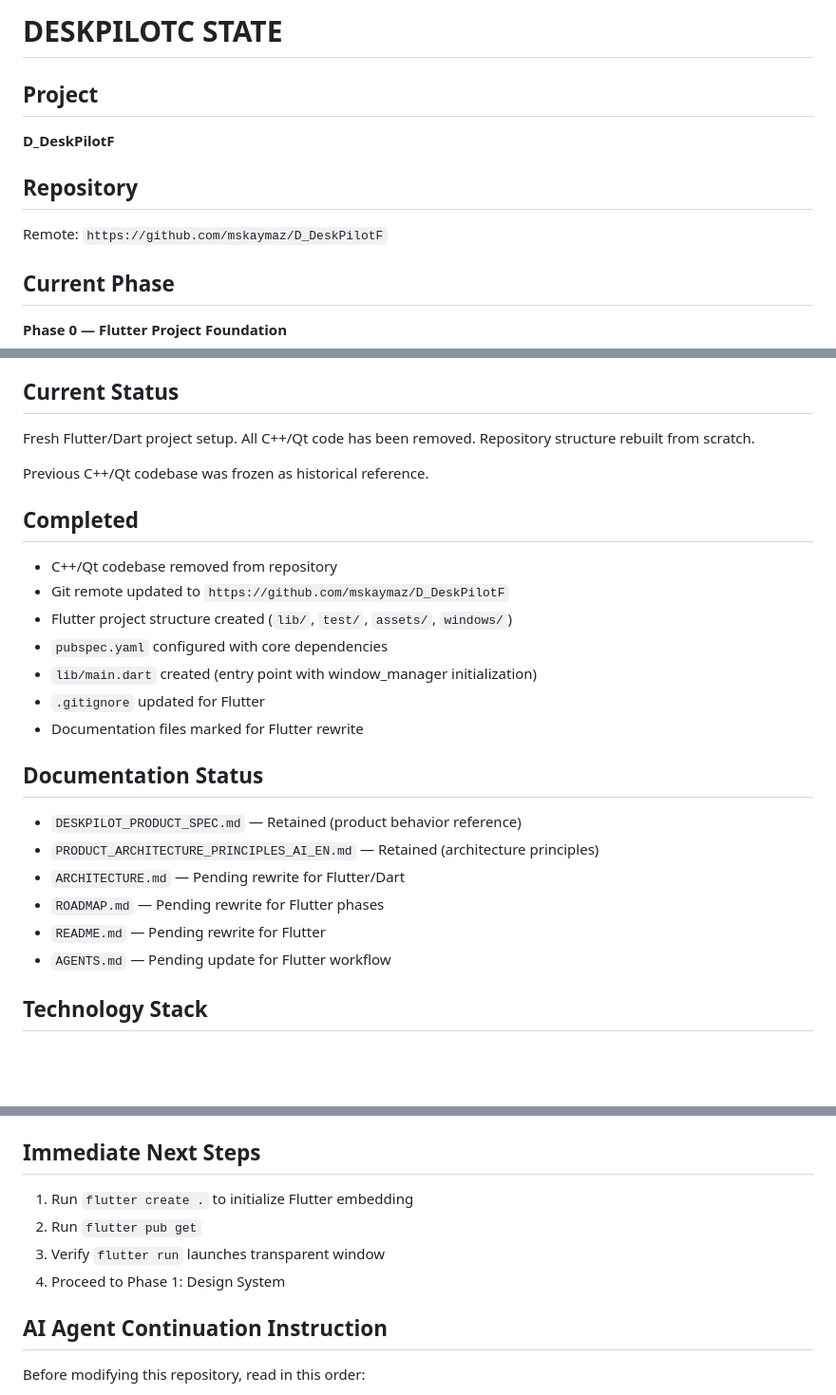
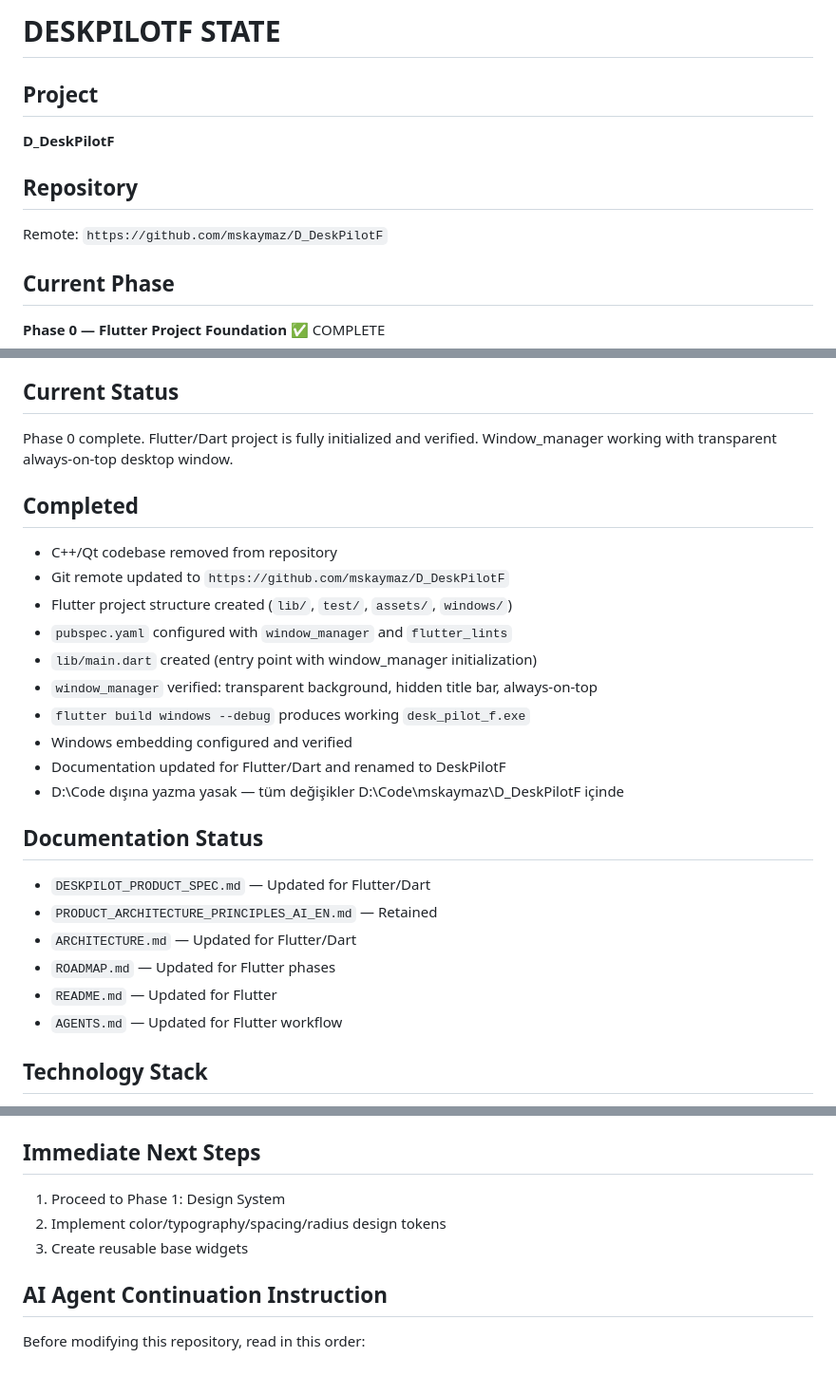
Before and after one commit to mskaymaz/D_DeskPilotF, a Markdown page: STATE.md, 3 parts joined by grey strips. Shown at 95% size. Drawn GitHub-style; blank space fills up the shorter version.

```diff
--- a/STATE.md
+++ b/STATE.md
@@ -1,4 +1,4 @@
-# DESKPILOTC STATE
+# DESKPILOTF STATE
 
 ## Project
 **D_DeskPilotF**
@@ -7,5 +7,5 @@
 Remote: `https://github.com/mskaymaz/D_DeskPilotF`
 
 ## Current Phase
-**Phase 0 — Flutter Project Foundation**
+**Phase 0 — Flutter Project Foundation** ✅ COMPLETE
 
@@ -13,25 +13,26 @@ Remote: `https://github.com/mskaymaz/D_DeskPilotF`
 
 ## Current Status
-Fresh Flutter/Dart project setup. All C++/Qt code has been removed. Repository structure rebuilt from scratch.
-
-Previous C++/Qt codebase was frozen as historical reference.
+Phase 0 complete. Flutter/Dart project is fully initialized and verified. Window_manager working with transparent always-on-top desktop window.
 
 ## Completed
 - C++/Qt codebase removed from repository
 - Git remote updated to `https://github.com/mskaymaz/D_DeskPilotF`
 - Flutter project structure created (`lib/`, `test/`, `assets/`, `windows/`)
-- `pubspec.yaml` configured with core dependencies
+- `pubspec.yaml` configured with `window_manager` and `flutter_lints`
 - `lib/main.dart` created (entry point with window_manager initialization)
-- `.gitignore` updated for Flutter
-- Documentation files marked for Flutter rewrite
+- `window_manager` verified: transparent background, hidden title bar, always-on-top
+- `flutter build windows --debug` produces working `desk_pilot_f.exe`
+- Windows embedding configured and verified
+- Documentation updated for Flutter/Dart and renamed to DeskPilotF
+- D:\Code dışına yazma yasak — tüm değişikler D:\Code\mskaymaz\D_DeskPilotF içinde
 
 ## Documentation Status
-- `DESKPILOT_PRODUCT_SPEC.md` — Retained (product behavior reference)
-- `PRODUCT_ARCHITECTURE_PRINCIPLES_AI_EN.md` — Retained (architecture principles)
-- `ARCHITECTURE.md` — Pending rewrite for Flutter/Dart
-- `ROADMAP.md` — Pending rewrite for Flutter phases
-- `README.md` — Pending rewrite for Flutter
-- `AGENTS.md` — Pending update for Flutter workflow
+- `DESKPILOT_PRODUCT_SPEC.md` — Updated for Flutter/Dart
+- `PRODUCT_ARCHITECTURE_PRINCIPLES_AI_EN.md` — Retained
+- `ARCHITECTURE.md` — Updated for Flutter/Dart
+- `ROADMAP.md` — Updated for Flutter phases
+- `README.md` — Updated for Flutter
+- `AGENTS.md` — Updated for Flutter workflow
 
 ## Technology Stack
 - **UI:** Flutter/Dart + Material 3 + Custom Design Tokens
@@ -73,10 +75,9 @@ SPP-style workflow:
 7. Update `ROADMAP.md` when phase-level progress changes
 
 ## Immediate Next Steps
-1. Run `flutter create .` to initialize Flutter embedding
-2. Run `flutter pub get`
-3. Verify `flutter run` launches transparent window
-4. Proceed to Phase 1: Design System
+1. Proceed to Phase 1: Design System
+2. Implement color/typography/spacing/radius design tokens
+3. Create reusable base widgets
 
 ## AI Agent Continuation Instruction
 Before modifying this repository, read in this order:
```
Also changed, not shown: other parts of STATE.md (+3 -2 lines), TASK.md (+16 -12 lines).
